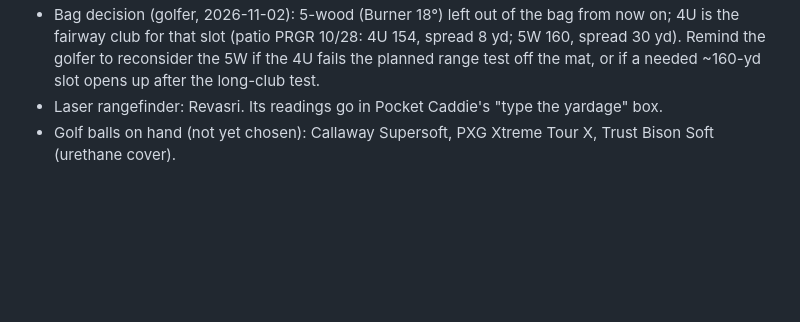
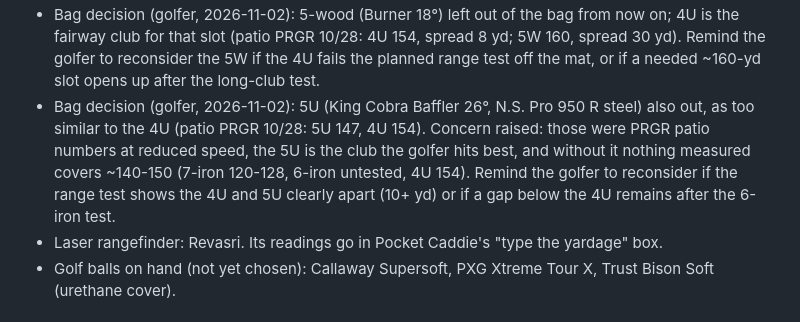
Before and after one commit to rymtun-bot/Pocket-caddie, a Markdown page: CLAUDE.md, the part around the change. Drawn GitHub-style; blank space fills up the shorter version.

Commit message:
Note bag decision: 5U out (reconsider conditions noted)
Co-Authored-By: Claude Opus 5.5 <noreply@anthropic.com>
Claude-Session: https://claude.ai/code/session_01Hciw9zSdM1LsaUZT2rPGhs

```diff
--- a/CLAUDE.md
+++ b/CLAUDE.md
@@ -40,6 +40,11 @@ This repo is PUBLIC. Keep only golf equipment and page code here: no financial,
 - Bag decision (golfer, 2026-11-02): 5-wood (Burner 18°) left out of the bag from now on; 4U is the fairway club
   for that slot (patio PRGR 10/28: 4U 154, spread 8 yd; 5W 160, spread 30 yd). Remind the golfer to reconsider the 5W
   if the 4U fails the planned range test off the mat, or if a needed ~160-yd slot opens up after the long-club test.
+- Bag decision (golfer, 2026-11-02): 5U (King Cobra Baffler 26°, N.S. Pro 950 R steel) also out, as too similar to
+  the 4U (patio PRGR 10/28: 5U 147, 4U 154). Concern raised: those were PRGR patio numbers at reduced speed, the 5U is
+  the club the golfer hits best, and without it nothing measured covers ~140-150 (7-iron 120-128, 6-iron untested,
+  4U 154). Remind the golfer to reconsider if the range test shows the 4U and 5U clearly apart (10+ yd) or if a gap
+  below the 4U remains after the 6-iron test.
 - Laser rangefinder: Revasri. Its readings go in Pocket Caddie's "type the yardage" box.
 - Golf balls on hand (not yet chosen): Callaway Supersoft, PXG Xtreme Tour X, Trust Bison Soft (urethane cover).
 
```
